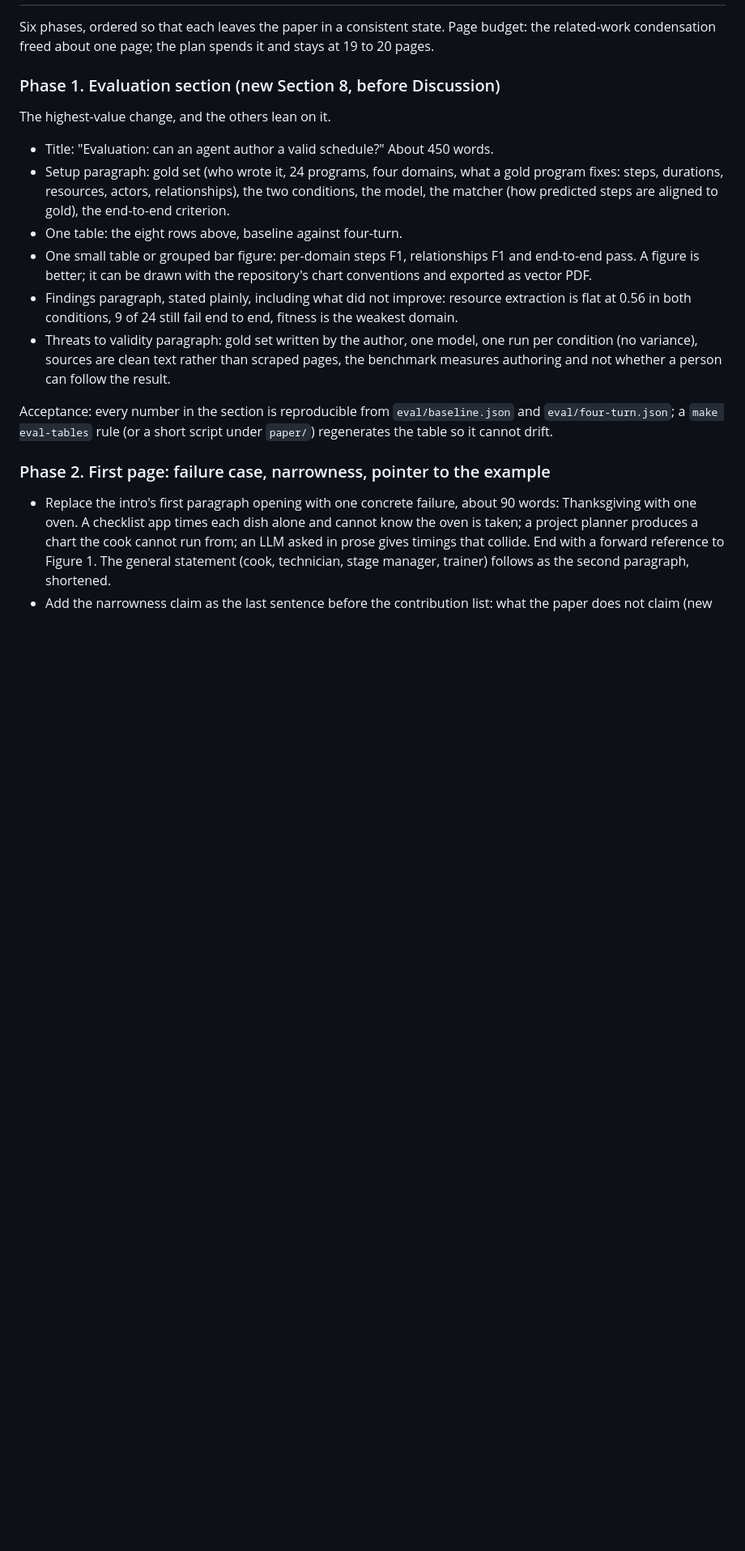
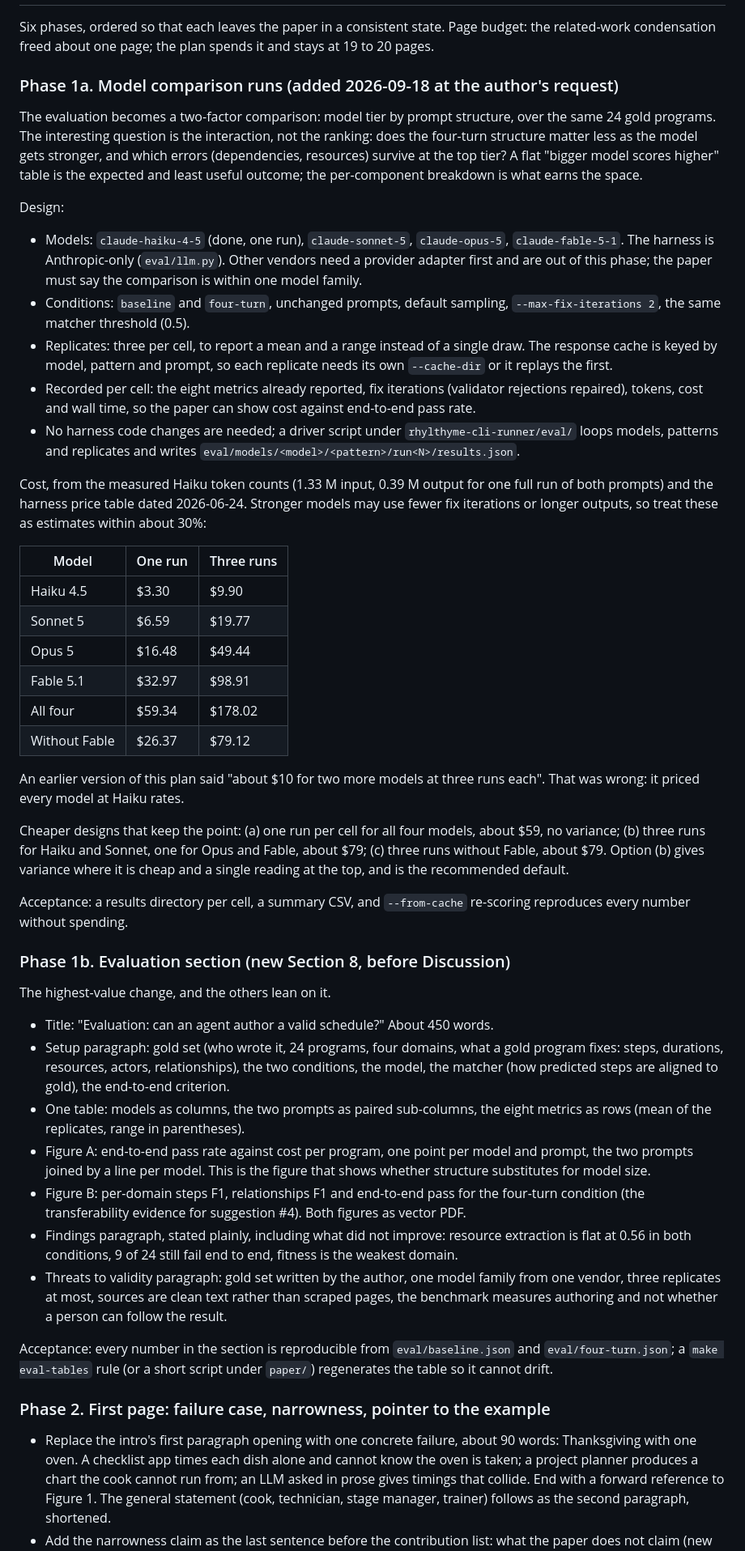
Before and after one commit to rhylthyme/paper, a Markdown page: REVISION_PLAN.md, the part around one of its changes. Shown at 81% size. Drawn GitHub-style; blank space fills up the shorter version.

Commit message:
Revision plan: make the evaluation a model-by-prompt comparison
Adds Phase 1a (four Claude tiers x two prompts x replicates, cost table from
measured token counts, cheaper designs) and corrects the earlier cost figure.

Claude-Session: https://claude.ai/code/session_01VAL9iQwU8RGideTsofnULV

```diff
--- a/REVISION_PLAN.md
+++ b/REVISION_PLAN.md
@@ -72,7 +72,61 @@ Six phases, ordered so that each leaves the paper in a consistent state. Page
 budget: the related-work condensation freed about one page; the plan spends
 it and stays at 19 to 20 pages.
 
-### Phase 1. Evaluation section (new Section 8, before Discussion)
+### Phase 1a. Model comparison runs (added 2026-09-18 at the author's request)
+
+The evaluation becomes a two-factor comparison: model tier by prompt
+structure, over the same 24 gold programs. The interesting question is the
+interaction, not the ranking: does the four-turn structure matter less as
+the model gets stronger, and which errors (dependencies, resources) survive
+at the top tier? A flat "bigger model scores higher" table is the expected
+and least useful outcome; the per-component breakdown is what earns the
+space.
+
+Design:
+
+- Models: `claude-haiku-4-5` (done, one run), `claude-sonnet-5`,
+  `claude-opus-5`, `claude-fable-5-1`. The harness is Anthropic-only
+  (`eval/llm.py`). Other vendors need a provider adapter first and are out of
+  this phase; the paper must say the comparison is within one model family.
+- Conditions: `baseline` and `four-turn`, unchanged prompts, default
+  sampling, `--max-fix-iterations 2`, the same matcher threshold (0.5).
+- Replicates: three per cell, to report a mean and a range instead of a
+  single draw. The response cache is keyed by model, pattern and prompt, so
+  each replicate needs its own `--cache-dir` or it replays the first.
+- Recorded per cell: the eight metrics already reported, fix iterations
+  (validator rejections repaired), tokens, cost and wall time, so the paper
+  can show cost against end-to-end pass rate.
+- No harness code changes are needed; a driver script under
+  `rhylthyme-cli-runner/eval/` loops models, patterns and replicates and
+  writes `eval/models/<model>/<pattern>/run<N>/results.json`.
+
+Cost, from the measured Haiku token counts (1.33 M input, 0.39 M output for
+one full run of both prompts) and the harness price table dated 2026-06-24.
+Stronger models may use fewer fix iterations or longer outputs, so treat
+these as estimates within about 30%:
+
+| Model | One run | Three runs |
+|---|---|---|
+| Haiku 4.5 | $3.30 | $9.90 |
+| Sonnet 5 | $6.59 | $19.77 |
+| Opus 5 | $16.48 | $49.44 |
+| Fable 5.1 | $32.97 | $98.91 |
+| All four | $59.34 | $178.02 |
+| Without Fable | $26.37 | $79.12 |
+
+An earlier version of this plan said "about $10 for two more models at three
+runs each". That was wrong: it priced every model at Haiku rates.
+
+Cheaper designs that keep the point: (a) one run per cell for all four
+models, about $59, no variance; (b) three runs for Haiku and Sonnet, one for
+Opus and Fable, about $79; (c) three runs without Fable, about $79. Option
+(b) gives variance where it is cheap and a single reading at the top, and is
+the recommended default.
+
+Acceptance: a results directory per cell, a summary CSV, and `--from-cache`
+re-scoring reproduces every number without spending.
+
+### Phase 1b. Evaluation section (new Section 8, before Discussion)
 
 The highest-value change, and the others lean on it.
 
@@ -81,15 +135,19 @@ The highest-value change, and the others lean on it.
   gold program fixes: steps, durations, resources, actors, relationships),
   the two conditions, the model, the matcher (how predicted steps are aligned
   to gold), the end-to-end criterion.
-- One table: the eight rows above, baseline against four-turn.
-- One small table or grouped bar figure: per-domain steps F1, relationships
-  F1 and end-to-end pass. A figure is better; it can be drawn with the
-  repository's chart conventions and exported as vector PDF.
+- One table: models as columns, the two prompts as paired sub-columns, the
+  eight metrics as rows (mean of the replicates, range in parentheses).
+- Figure A: end-to-end pass rate against cost per program, one point per
+  model and prompt, the two prompts joined by a line per model. This is the
+  figure that shows whether structure substitutes for model size.
+- Figure B: per-domain steps F1, relationships F1 and end-to-end pass for the
+  four-turn condition (the transferability evidence for suggestion #4).
+  Both figures as vector PDF.
 - Findings paragraph, stated plainly, including what did not improve:
   resource extraction is flat at 0.56 in both conditions, 9 of 24 still fail
   end to end, fitness is the weakest domain.
-- Threats to validity paragraph: gold set written by the author, one model,
-  one run per condition (no variance), sources are clean text rather than
+- Threats to validity paragraph: gold set written by the author, one model
+  family from one vendor, three replicates at most, sources are clean text rather than
   scraped pages, the benchmark measures authoring and not whether a person
   can follow the result.
 
```
Also changed, not shown: other parts of REVISION_PLAN.md (+4 -8 lines).
